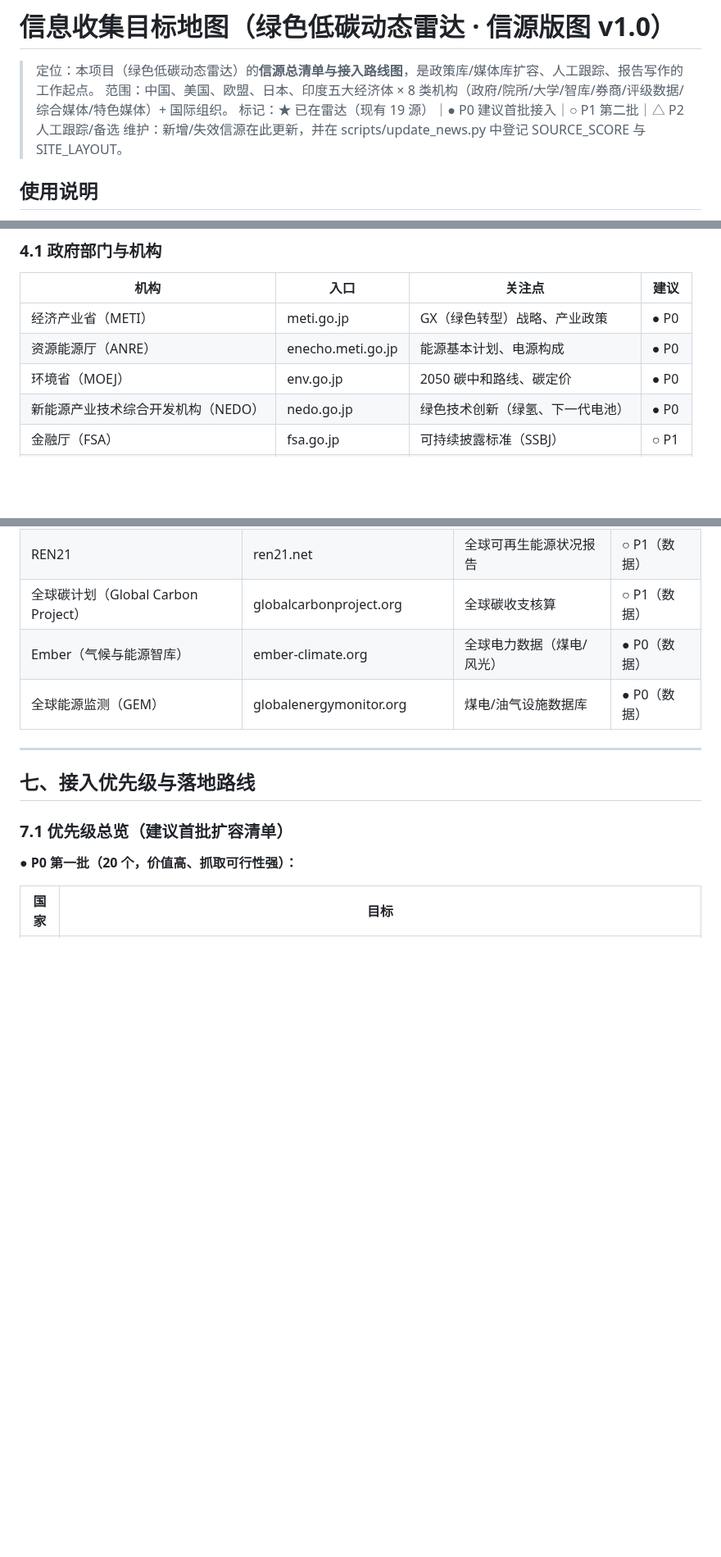
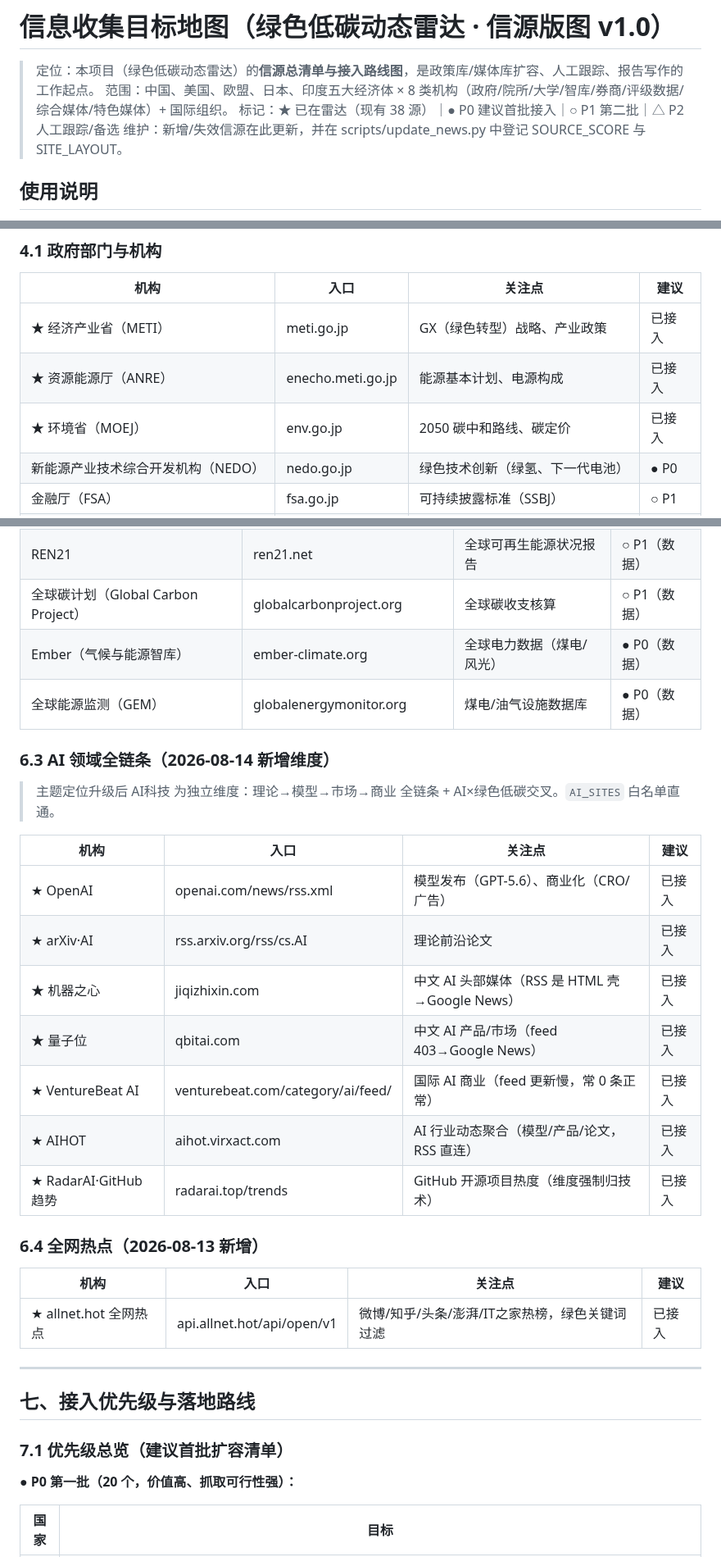
Before and after one commit to captainold/green-hot-news, a Markdown page: docs/信息收集目标列表.md, 3 parts joined by grey strips. Shown at 82% size. Drawn GitHub-style; blank space fills up the shorter version.

```diff
--- a/docs/信息收集目标列表.md
+++ b/docs/信息收集目标列表.md
@@ -2,7 +2,7 @@
 
 > 定位：本项目（绿色低碳动态雷达）的**信源总清单与接入路线图**，是政策库/媒体库扩容、人工跟踪、报告写作的工作起点。
 > 范围：中国、美国、欧盟、日本、印度五大经济体 × 8 类机构（政府/院所/大学/智库/券商/评级数据/综合媒体/特色媒体）+ 国际组织。
-> 标记：★ 已在雷达（现有 19 源）｜● P0 建议首批接入｜○ P1 第二批｜△ P2 人工跟踪/备选
+> 标记：★ 已在雷达（现有 38 源）｜● P0 建议首批接入｜○ P1 第二批｜△ P2 人工跟踪/备选
 > 维护：新增/失效信源在此更新，并在 scripts/update_news.py 中登记 SOURCE_SCORE 与 SITE_LAYOUT。
 
 ## 使用说明
@@ -474,9 +474,9 @@
 
 | 机构 | 入口 | 关注点 | 建议 |
 |---|---|---|---|
-| 经济产业省（METI） | meti.go.jp | GX（绿色转型）战略、产业政策 | ● P0 |
-| 资源能源厅（ANRE） | enecho.meti.go.jp | 能源基本计划、电源构成 | ● P0 |
-| 环境省（MOEJ） | env.go.jp | 2050 碳中和路线、碳定价 | ● P0 |
+| ★ 经济产业省（METI） | meti.go.jp | GX（绿色转型）战略、产业政策 | 已接入 |
+| ★ 资源能源厅（ANRE） | enecho.meti.go.jp | 能源基本计划、电源构成 | 已接入 |
+| ★ 环境省（MOEJ） | env.go.jp | 2050 碳中和路线、碳定价 | 已接入 |
 | 新能源产业技术综合开发机构（NEDO） | nedo.go.jp | 绿色技术创新（绿氢、下一代电池） | ● P0 |
 | 金融厅（FSA） | fsa.go.jp | 可持续披露标准（SSBJ） | ○ P1 |
 | 外务省（MOFA） | mofa.go.jp | 国际气候谈判（COP 立场） | ○ P1 |
@@ -698,6 +699,26 @@
 | Ember（气候与能源智库） | ember-climate.org | 全球电力数据（煤电/风光） | ● P0（数据） |
 | 全球能源监测（GEM） | globalenergymonitor.org | 煤电/油气设施数据库 | ● P0（数据） |
 
+### 6.3 AI 领域全链条（2026-08-14 新增维度）
+
+> 主题定位升级后 AI科技 为独立维度：理论→模型→市场→商业 全链条 + AI×绿色低碳交叉。`AI_SITES` 白名单直通。
+
+| 机构 | 入口 | 关注点 | 建议 |
+|---|---|---|---|
+| ★ OpenAI | openai.com/news/rss.xml | 模型发布（GPT-5.6）、商业化（CRO/广告） | 已接入 |
+| ★ arXiv·AI | rss.arxiv.org/rss/cs.AI | 理论前沿论文 | 已接入 |
+| ★ 机器之心 | jiqizhixin.com | 中文 AI 头部媒体（RSS 是 HTML 壳→Google News） | 已接入 |
+| ★ 量子位 | qbitai.com | 中文 AI 产品/市场（feed 403→Google News） | 已接入 |
+| ★ VentureBeat AI | venturebeat.com/category/ai/feed/ | 国际 AI 商业（feed 更新慢，常 0 条正常） | 已接入 |
+| ★ AIHOT | aihot.virxact.com | AI 行业动态聚合（模型/产品/论文，RSS 直连） | 已接入 |
+| ★ RadarAI·GitHub趋势 | radarai.top/trends | GitHub 开源项目热度（维度强制归技术） | 已接入 |
+
+### 6.4 全网热点（2026-08-13 新增）
+
+| 机构 | 入口 | 关注点 | 建议 |
+|---|---|---|---|
+| ★ allnet.hot 全网热点 | api.allnet.hot/api/open/v1 | 微博/知乎/头条/澎湃/IT之家热榜，绿色关键词过滤 | 已接入 |
+
 ---
 
 ## 七、接入优先级与落地路线
```
Also changed, not shown: other parts of docs/信息收集目标列表.md (+22 -20 lines).
